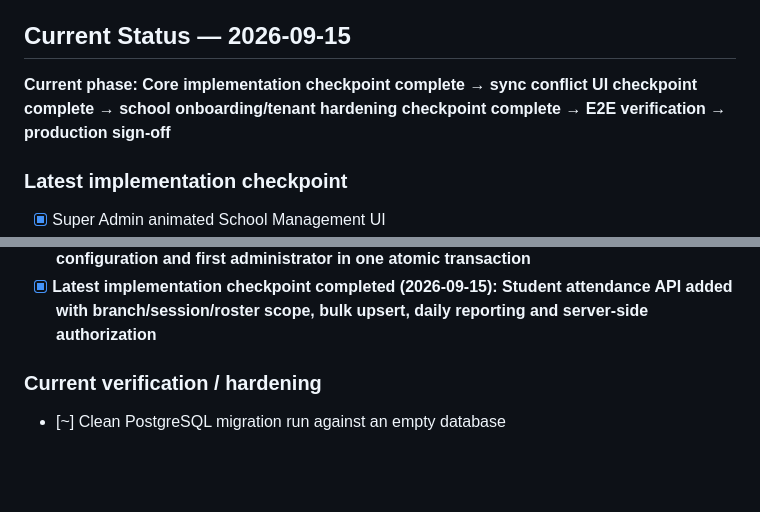
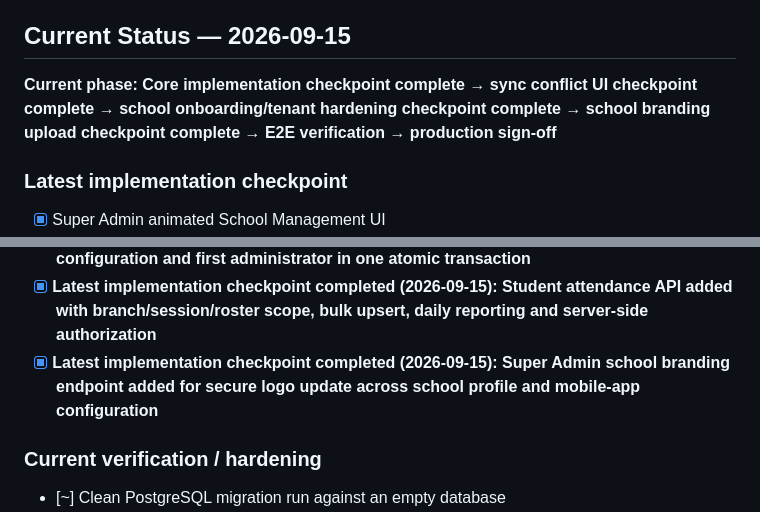
Before and after one commit to anvimitra/Anvi-Mitra-ERP, a Markdown page: README.md, 2 parts joined by grey strips. Drawn GitHub-style; blank space fills up the shorter version.

Commit message:
Mark school branding upload checkpoint in README

```diff
--- a/README.md
+++ b/README.md
@@ -6,7 +6,7 @@ Multi-school, multi-branch School ERP with Web + Flutter mobile clients, central
 
 ## Current Status — 2026-09-15
 
-**Current phase: Core implementation checkpoint complete → sync conflict UI checkpoint complete → school onboarding/tenant hardening checkpoint complete → E2E verification → production sign-off**
+**Current phase: Core implementation checkpoint complete → sync conflict UI checkpoint complete → school onboarding/tenant hardening checkpoint complete → school branding upload checkpoint complete → E2E verification → production sign-off**
 
 ### Latest implementation checkpoint
 - [x] Super Admin animated School Management UI
@@ -45,6 +45,7 @@ Multi-school, multi-branch School ERP with Web + Flutter mobile clients, central
 - [x] **Latest implementation checkpoint completed (2026-09-15): Sync Conflict Center UI added and routed to authenticated conflict-resolution API**
 - [x] **Latest implementation checkpoint completed (2026-09-15): Super Admin school provisioning contract now includes school profile, branding, main branch, mobile configuration and first administrator in one atomic transaction**
 - [x] **Latest implementation checkpoint completed (2026-09-15): Student attendance API added with branch/session/roster scope, bulk upsert, daily reporting and server-side authorization**
+- [x] **Latest implementation checkpoint completed (2026-09-15): Super Admin school branding endpoint added for secure logo update across school profile and mobile-app configuration**
 
 ### Current verification / hardening
 - [~] Clean PostgreSQL migration run against an empty database
```
